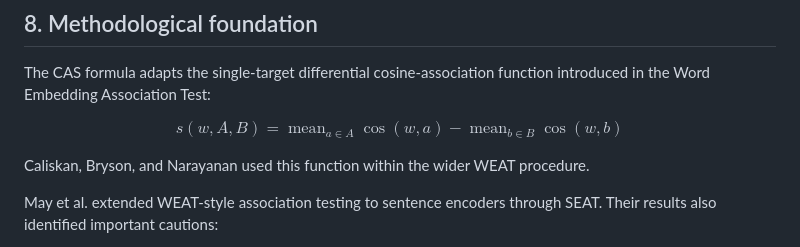
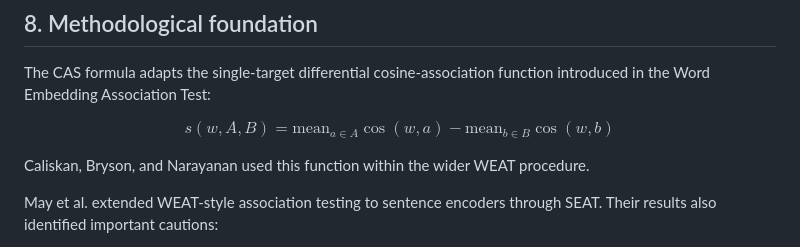
Before and after one commit to YIN-Renlong/vector-space-theological-meaning, a Markdown page: README.md, the part around the change. Drawn GitHub-style.

Commit message:
Fix malformed WEAT display formula

```diff
--- a/README.md
+++ b/README.md
@@ -278,7 +278,7 @@ It means only that the selected comparison references have greater mean cosine s
 The CAS formula adapts the single-target differential cosine-association function introduced in the Word Embedding Association Test:
 
 $$
-s(w,A,B)= \operatorname{mean}_{a\in A}\cos(w,a) - \operatorname{mean}_{b\in B}\cos(w,b)
+s(w,A,B)= \mathrm{mean}_{a\in A}\cos(w,a) - \mathrm{mean}_{b\in B}\cos(w,b)
 $$
 
 Caliskan, Bryson, and Narayanan used this function within the wider WEAT procedure.
```
